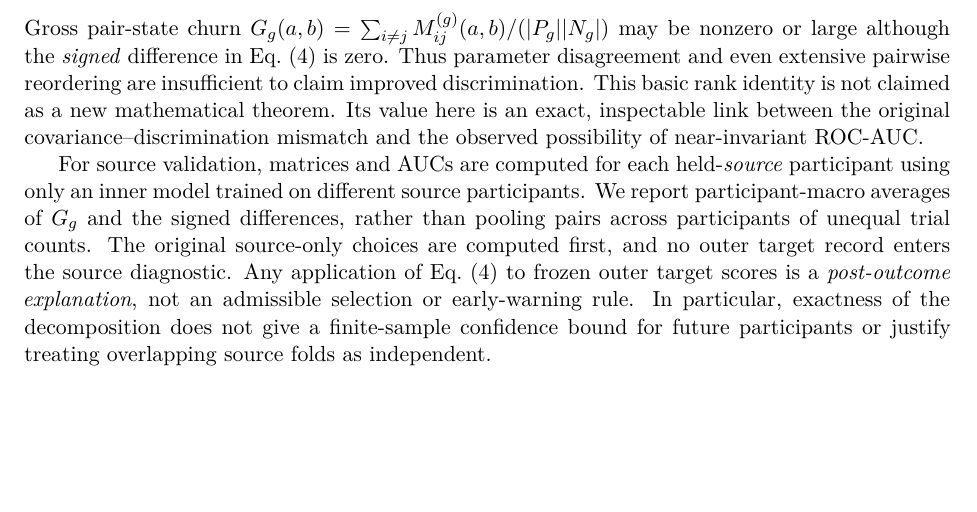
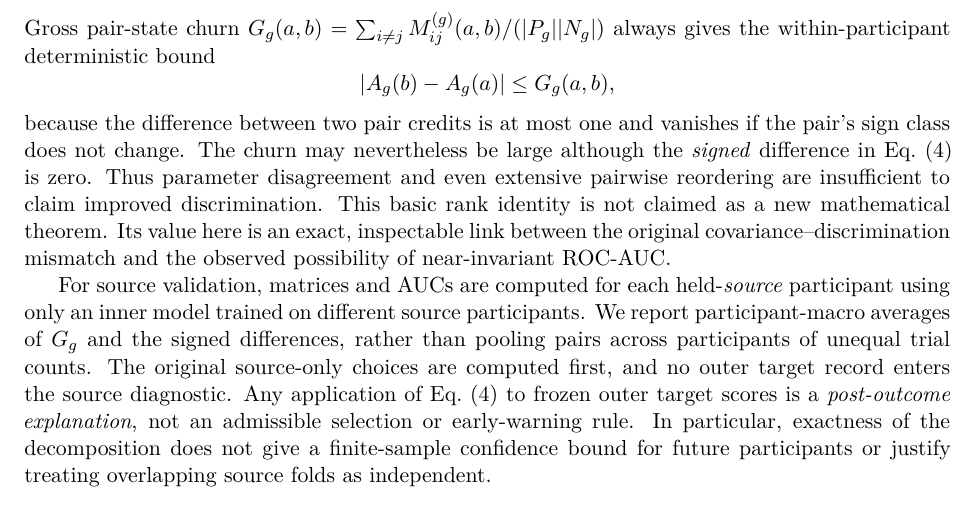
Before and after one commit to lindicaphxag-tech/kaggle, a LaTeX paper (research/defaultreg_bspc_v13/main_bspc_v22_MECHANISM_DRAFT.tex, which reads research/defaultreg_bspc_v13/109_v22_rank_crossing_mechanism.tex): part of page 7 of 18, cut so that both start at the same text, the shorter picture padded with empty space. Compiled offline with pdfLaTeX.

Commit message:
paper(defaultreg): add correct deterministic within-person AUC bound without target claims

```diff
--- a/research/defaultreg_bspc_v13/109_v22_rank_crossing_mechanism.tex
+++ b/research/defaultreg_bspc_v13/109_v22_rank_crossing_mechanism.tex
@@ -29,8 +29,14 @@ including score ties:
 \end{equation}
 Gross pair-state churn
 $G_g(a,b)=\sum_{i\ne j}M_{ij}^{(g)}(a,b)/(|P_g||N_g|)$
-may be nonzero or large although the \emph{signed} difference in
-Eq.~\eqref{eq:v22-exact-pair-transition} is zero. Thus parameter
+always gives the within-participant deterministic bound
+\[
+ \left|A_g(b)-A_g(a)\right|\le G_g(a,b),
+\]
+because the difference between two pair credits is at most one and
+vanishes if the pair's sign class does not change.
+The churn may nevertheless be large although the \emph{signed}
+difference in Eq.~\eqref{eq:v22-exact-pair-transition} is zero. Thus parameter
 disagreement and even extensive pairwise reordering are insufficient to
 claim improved discrimination. This basic rank identity is not claimed
 as a new mathematical theorem. Its value here is an exact, inspectable
```
